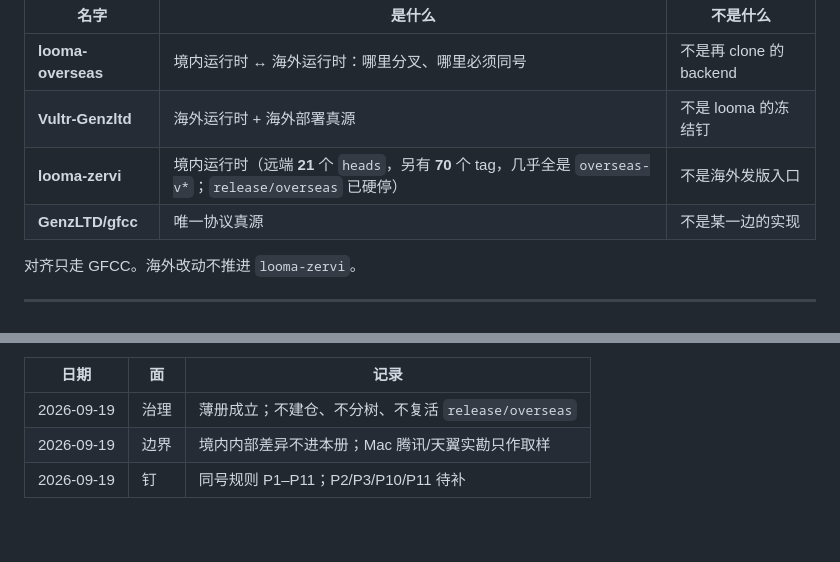
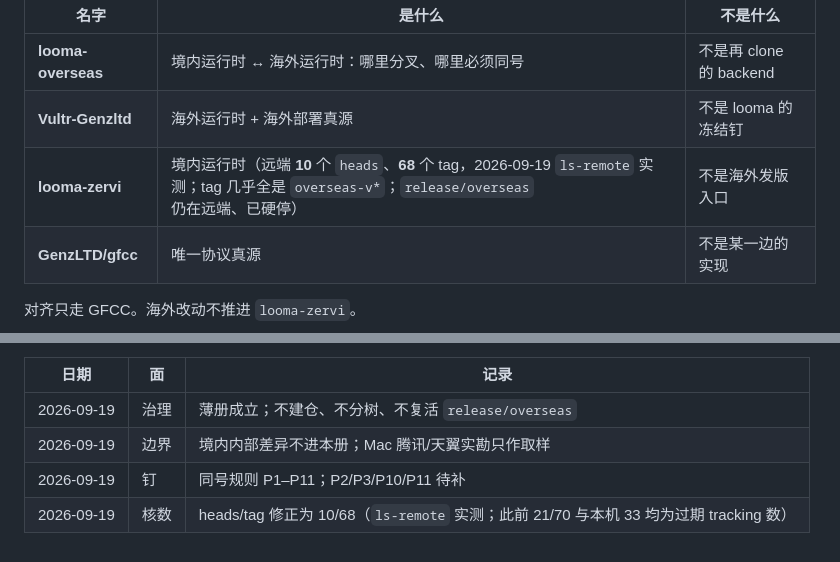
Before and after one commit to GenzLTD/Vultr-Genzltd, a Markdown page: docs/looma-overseas/README.md, 2 parts joined by grey strips. Rendered like a GitHub page; blank space fills up the shorter version.

Commit message:
docs(looma-overseas): 修正 heads/tag 实测数 10/68（ls-remote）

```diff
--- a/docs/looma-overseas/README.md
+++ b/docs/looma-overseas/README.md
@@ -6,7 +6,7 @@
 |---|---|---|
 | **looma-overseas** | 境内运行时 ↔ 海外运行时：哪里分叉、哪里必须同号 | 不是再 clone 的 backend |
 | **Vultr-Genzltd** | 海外运行时 + 海外部署真源 | 不是 looma 的冻结钉 |
-| **looma-zervi** | 境内运行时（远端 **21** 个 `heads`，另有 **70** 个 tag，几乎全是 `overseas-v*`；`release/overseas` 已硬停） | 不是海外发版入口 |
+| **looma-zervi** | 境内运行时（远端 **10** 个 `heads`、**68** 个 tag，2026-09-19 `ls-remote` 实测；tag 几乎全是 `overseas-v*`；`release/overseas` 仍在远端、已硬停） | 不是海外发版入口 |
 | **GenzLTD/gfcc** | 唯一协议真源 | 不是某一边的实现 |
 
 对齐只走 GFCC。海外改动不推进 `looma-zervi`。
@@ -105,3 +105,4 @@ CI 覆盖：`backend-test` 先 `assert-contracts.sh`（P1）再 `dryrun.sh --sta
 | 2026-09-19 | 治理 | 薄册成立；不建仓、不分树、不复活 `release/overseas` |
 | 2026-09-19 | 边界 | 境内内部差异不进本册；Mac 腾讯/天翼实勘只作取样 |
 | 2026-09-19 | 钉 | 同号规则 P1–P11；P2/P3/P10/P11 待补 |
+| 2026-09-19 | 核数 | heads/tag 修正为 10/68（`ls-remote` 实测；此前 21/70 与本机 33 均为过期 tracking 数） |
```
